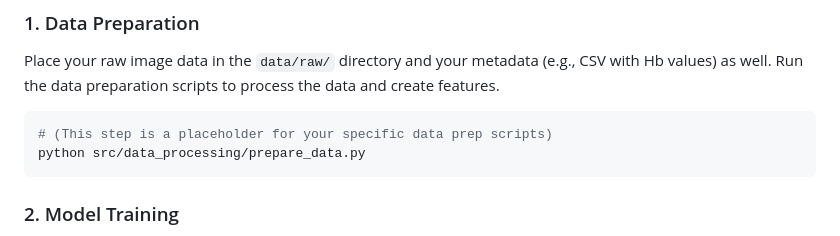
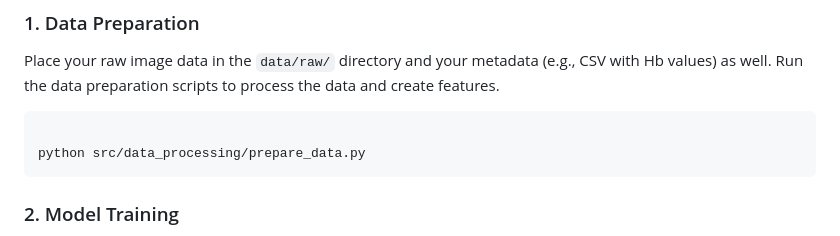
Before and after one commit to Simsalasigsauer/ai-anemia-detector, a Markdown page: README.md, the part around the change printed below. Rendered like a GitHub page.

````diff
--- a/README.md
+++ b/README.md
@@ -124,7 +124,7 @@ Follow these instructions to get a copy of the project up and running on your lo
 ### 1. Data Preparation
 Place your raw image data in the `data/raw/` directory and your metadata (e.g., CSV with Hb values) as well. Run the data preparation scripts to process the data and create features.
 ```bash
-# (This step is a placeholder for your specific data prep scripts)
+
 python src/data_processing/prepare_data.py
 ```
 
````
Also changed, not shown: other parts of README.md (+2 -2 lines).
